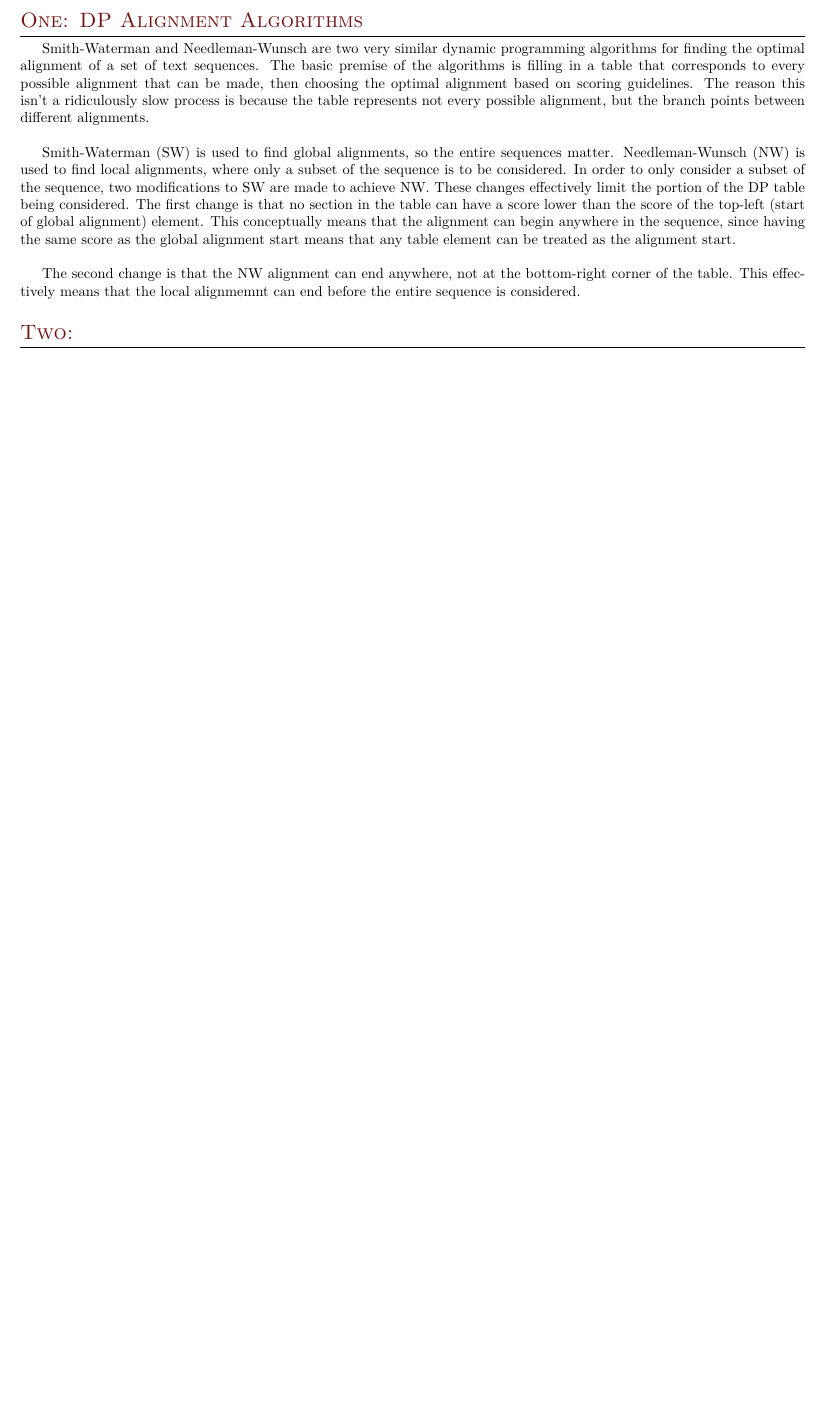
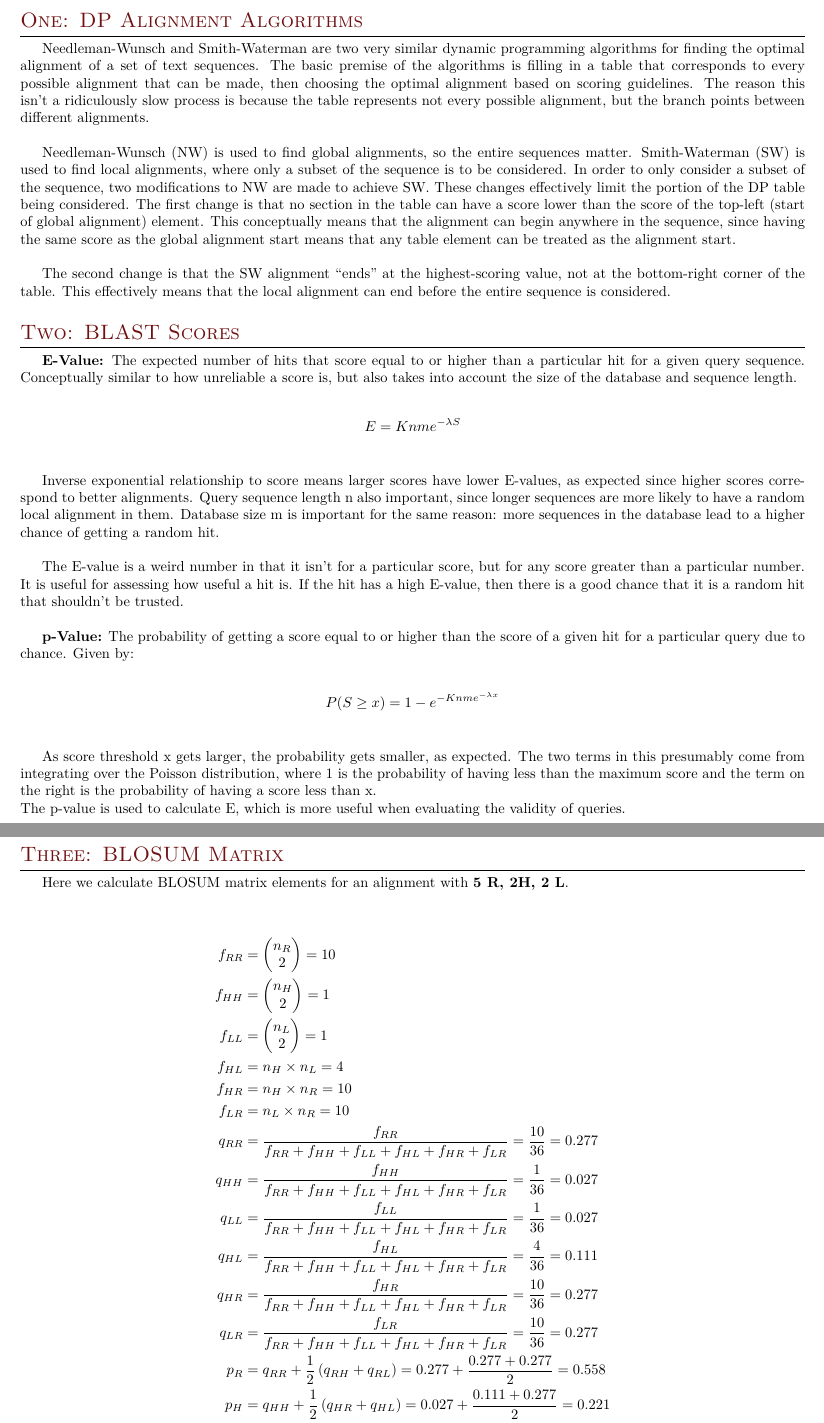
Before and after one commit to elliotc12/school, a LaTeX document (bioinformatics/latex/midterm.tex): part of the page before the commit and two parts of pages 1 and 2 of 2 after it, the two joined at a grey line, cut so that both start at the same text, the shorter picture padded with empty space. Compiled offline with XeLaTeX; a missing font is replaced by an installed copy or a similar font.

Commit message:
Add work on 1-3 for ba midterm.

```diff
--- a/bioinformatics/latex/midterm.tex
+++ b/bioinformatics/latex/midterm.tex
@@ -56,21 +56,86 @@ on scoring guidelines. The reason this isn't a ridiculously slow process is
 because the table represents not every possible alignment, but the branch points
 between different alignments.\\
 
-Smith-Waterman (SW) is used to find global alignments, so the entire sequences matter.
-Needleman-Wunsch (NW) is used to find local alignments, where only a subset of the
-sequence is to be considered. In order to only consider a subset of the sequence,
-two modifications to SW are made to achieve NW. These changes effectively limit
+Needleman-Wunsch (NW) is used to find global alignments, so the entire sequences
+matter. Smith-Waterman (SW) is used to find local alignments, where only a subset of
+the sequence is to be considered. In order to only consider a subset of the sequence,
+two modifications to NW are made to achieve SW. These changes effectively limit
 the portion of the DP table being considered. The first change is that no section in
 the table can have a score lower than the score of the top-left (start of global
 alignment) element. This conceptually means that the alignment can begin anywhere
 in the sequence, since having the same score as the global alignment start means
 that any table element can be treated as the alignment start.\\
 
-The second change is that the NW alignment can end anywhere, not at the bottom-right
-corner of the table. This effectively means that the local alignmemnt can end before
-the entire sequence is considered.\\
+The second change is that the SW alignment ``ends'' at the highest-scoring value,
+not at the bottom-right corner of the table. This effectively means that the local
+alignment can end before the entire sequence is considered.\\
 
-\section{Two: }
+\section{Two: BLAST Scores}
+\textbf{E-Value:} The expected number of hits that score equal to or higher than a
+particular hit for a given query sequence. Conceptually similar to how unreliable a
+score is, but also takes into account the size of the database and sequence length.
+
+\begin{align*}
+  E &= Knme^{-\lambda S}\\
+\end{align*}
+
+Inverse exponential relationship to score means larger scores have lower E-values,
+as expected since higher scores correspond to better alignments. Query sequence length
+n also important, since longer sequences are more likely to have a random local
+alignment in them. Database size m is important for the same reason: more sequences
+in the database lead to a higher chance of getting a random hit.\\
+
+The E-value is a weird number in that it isn't for a particular score, but for any
+score greater than a particular number. It is useful for assessing how useful a hit
+is. If the hit has a high E-value, then there is a good chance that it is a random
+hit that shouldn't be trusted.\\
+
+\textbf{p-Value:} The probability of getting a score equal to or higher than the score
+of a given hit for a particular query due to chance. Given by:
+
+\begin{align*}
+  P(S\geq x) &= 1 - e^{-Knme^{-\lambda x}}\\
+\end{align*}
+
+As score threshold x gets larger, the probability gets smaller, as expected. The two
+terms in this presumably come from integrating over the Poisson distribution, where
+1 is the probability of having less than the maximum score and the term on the right
+is the probability of having a score less than x.\\
+The p-value is used to calculate E, which is more useful when evaluating the validity
+of queries.\\
+
+\section{Three: BLOSUM Matrix}
+Here we calculate BLOSUM matrix elements for an alignment with
+\textbf{5 R, 2H, 2 L}.\\
+
+\begin{align*}
+  f_{RR} &= \begin{pmatrix} n_R\\ 2\\ \end{pmatrix} = 10\\
+  f_{HH} &= \begin{pmatrix} n_H\\ 2\\ \end{pmatrix} = 1\\
+  f_{LL} &= \begin{pmatrix} n_L\\ 2\\ \end{pmatrix} = 1\\
+  f_{HL} &= n_H \times n_L = 4\\
+  f_{HR} &= n_H \times n_R = 10\\
+  f_{LR} &= n_L \times n_R = 10\\
+  q_{RR} &= \frac{f_{RR}}{f_{RR} + f_{HH} + f_{LL} + f_{HL} + f_{HR} + f_{LR}}
+  = \frac{10}{36} = 0.277\\
+  q_{HH} &= \frac{f_{HH}}{f_{RR} + f_{HH} + f_{LL} + f_{HL} + f_{HR} + f_{LR}}
+  = \frac{1}{36} = 0.027\\
+  q_{LL} &= \frac{f_{LL}}{f_{RR} + f_{HH} + f_{LL} + f_{HL} + f_{HR} + f_{LR}}
+  = \frac{1}{36} = 0.027\\
+  q_{HL} &= \frac{f_{HL}}{f_{RR} + f_{HH} + f_{LL} + f_{HL} + f_{HR} + f_{LR}}
+  = \frac{4}{36} = 0.111\\
+  q_{HR} &= \frac{f_{HR}}{f_{RR} + f_{HH} + f_{LL} + f_{HL} + f_{HR} + f_{LR}}
+  = \frac{10}{36} = 0.277\\
+  q_{LR} &= \frac{f_{LR}}{f_{RR} + f_{HH} + f_{LL} + f_{HL} + f_{HR} + f_{LR}}
+  = \frac{10}{36} = 0.277\\
+  p_R &= q_{RR} + \frac{1}{2}\left(q_{RH} + q_{RL}\right) = 0.277 +
+  \frac{0.277 + 0.277}{2} = 0.558\\
+  p_H &= q_{HH} + \frac{1}{2}\left(q_{HR} + q_{HL}\right) = 0.027 +
+  \frac{0.111 + 0.277}{2} = 0.221\\
+  p_L &= q_{LL} + \frac{1}{2}\left(q_{LH} + q_{LR}\right) = 0.027 +
+  \frac{0.111 + 0.277}{2} = 0.221\\
+\end{align*}
+
+Here all q-terms and p-terms sum to one, as desired.
 
 
 \end{document}
```
Also changed, not shown: bioinformatics/latex/midterm.tex (2 more changed lines).
